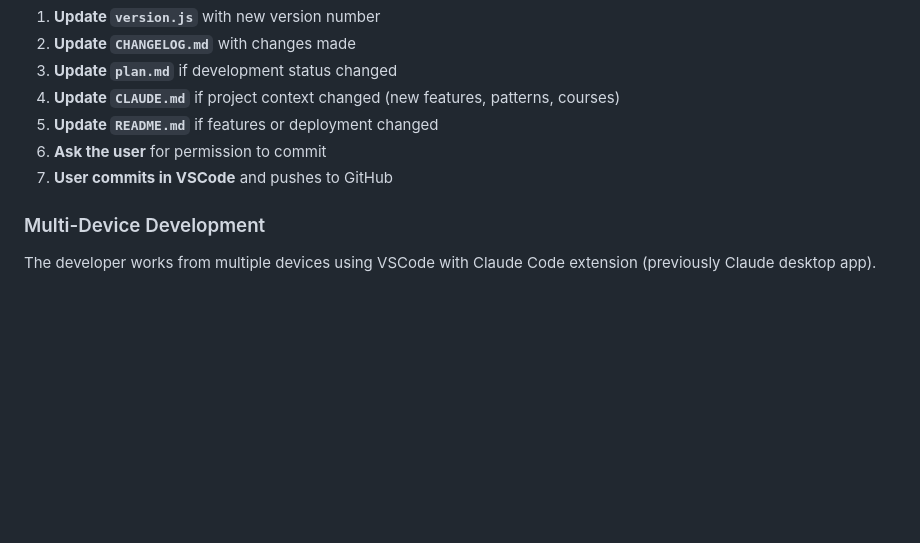
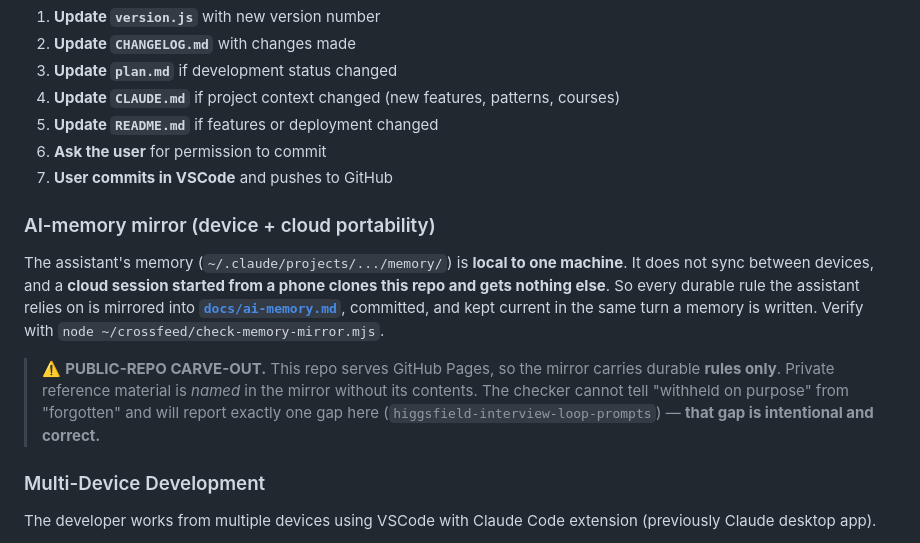
Before and after one commit to LelandLong/ttc-servsafe-study, a Markdown page: CLAUDE.md, the part around the change. GitHub-like rendering; blank space fills up the shorter version.

```diff
--- a/CLAUDE.md
+++ b/CLAUDE.md
@@ -297,6 +297,19 @@ npx convex deploy --yes
 6. **Ask the user** for permission to commit
 7. **User commits in VSCode** and pushes to GitHub
 
+### AI-memory mirror (device + cloud portability)
+
+The assistant's memory (`~/.claude/projects/.../memory/`) is **local to one machine**. It does
+not sync between devices, and a **cloud session started from a phone clones this repo and gets
+nothing else**. So every durable rule the assistant relies on is mirrored into
+**[`docs/ai-memory.md`](./docs/ai-memory.md)**, committed, and kept current in the same turn a
+memory is written. Verify with `node ~/crossfeed/check-memory-mirror.mjs`.
+
+> ⚠️ **PUBLIC-REPO CARVE-OUT.** This repo serves GitHub Pages, so the mirror carries durable
+> **rules only**. Private reference material is *named* in the mirror without its contents.
+> The checker cannot tell "withheld on purpose" from "forgotten" and will report exactly one
+> gap here (`higgsfield-interview-loop-prompts`) — **that gap is intentional and correct.**
+
 ### Multi-Device Development
 
 The developer works from multiple devices using VSCode with Claude Code extension (previously Claude desktop app).
```
Also changed, not shown: docs/ai-memory.md (added, +152 -0 lines).
